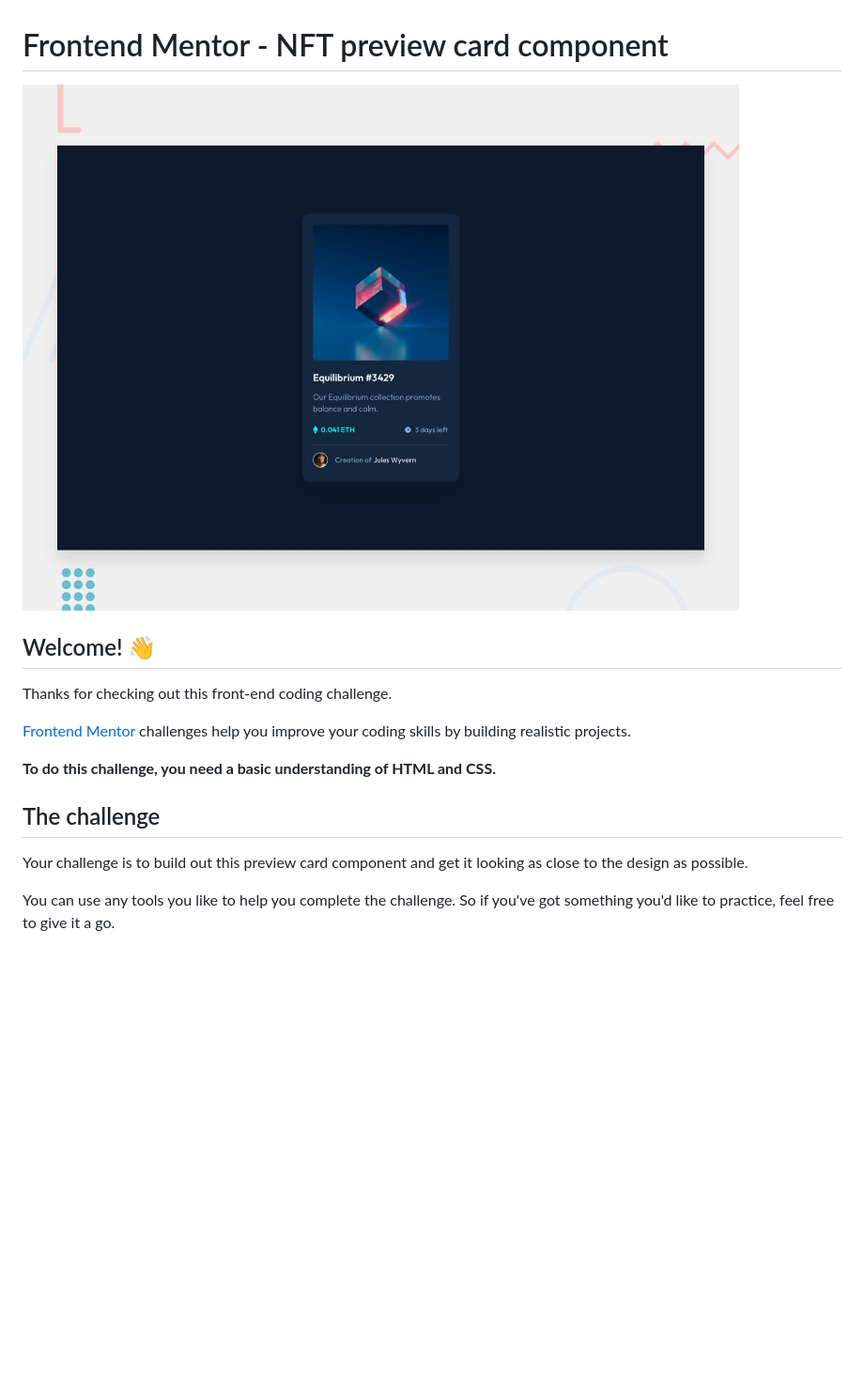
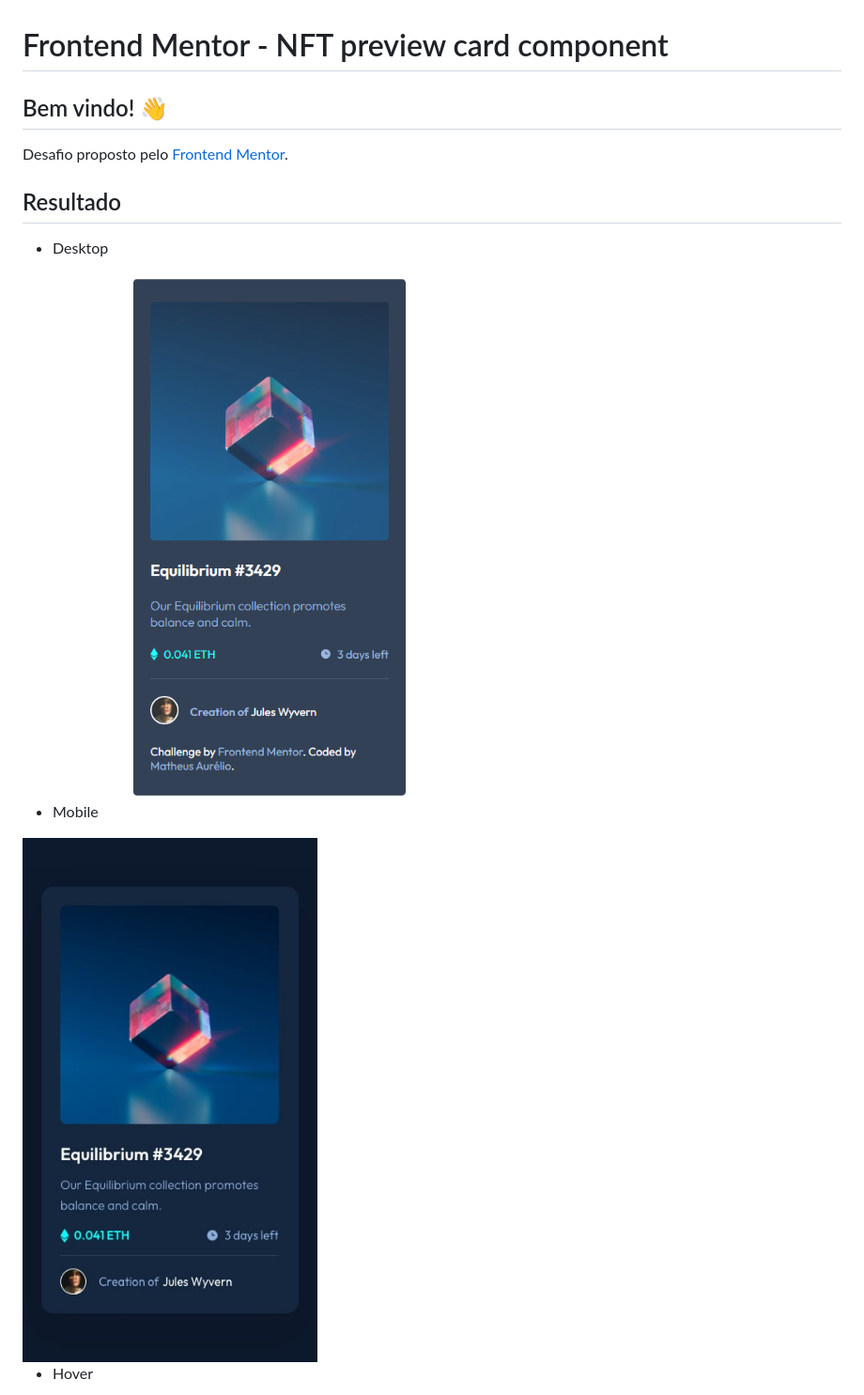
Before and after one commit to Matheus2004a/Card-NFT, a Markdown page: README.md, the part around the change printed below. Shown: that part at 94% size. Drawn GitHub-style; pictures changed too: images/card-desktop.png (added); blank space fills up the shorter version.

```diff
--- a/README.md
+++ b/README.md
@@ -1,18 +1,18 @@
 # Frontend Mentor - NFT preview card component
 
-![Design preview for the NFT preview card component coding challenge](./design/desktop-preview.jpg)
+## Bem vindo! 👋
 
-## Welcome! 👋
+Desafio proposto pelo [Frontend Mentor](https://www.frontendmentor.io).
 
-Thanks for checking out this front-end coding challenge.
+## Resultado
 
-[Frontend Mentor](https://www.frontendmentor.io) challenges help you improve your coding skills by building realistic projects.
+- Desktop
 
-**To do this challenge, you need a basic understanding of HTML and CSS.**
+<img src="images/card-desktop.png">
 
-## The challenge
+- Mobile
 
-Your challenge is to build out this preview card component and get it looking as close to the design as possible.
+<img src="design/mobile-design.jpg">
 
-You can use any tools you like to help you complete the challenge. So if you've got something you'd like to practice, feel free to give it a go.
+- Hover
 
```
Also changed, not shown: other parts of README.md (+6 -68 lines), images/card-hover.png (added).
